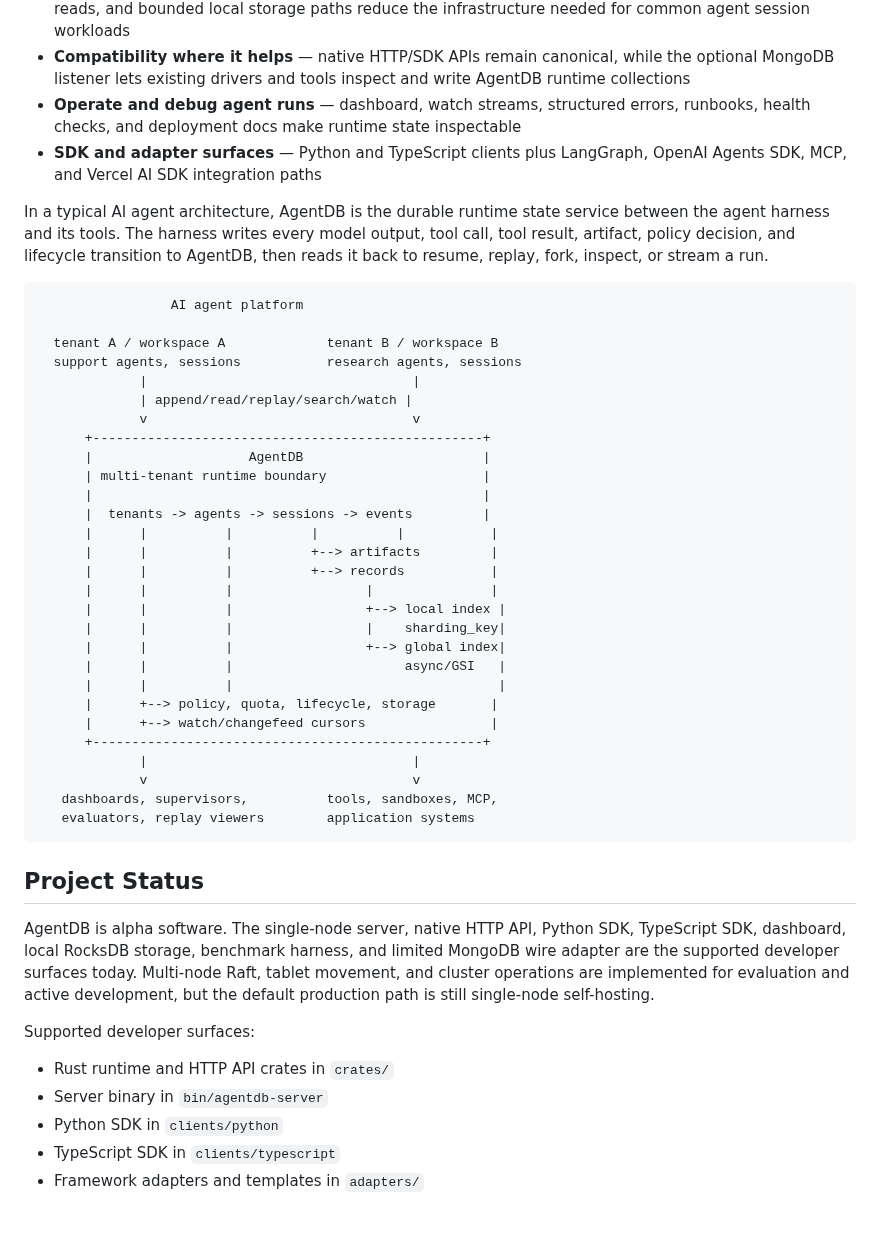
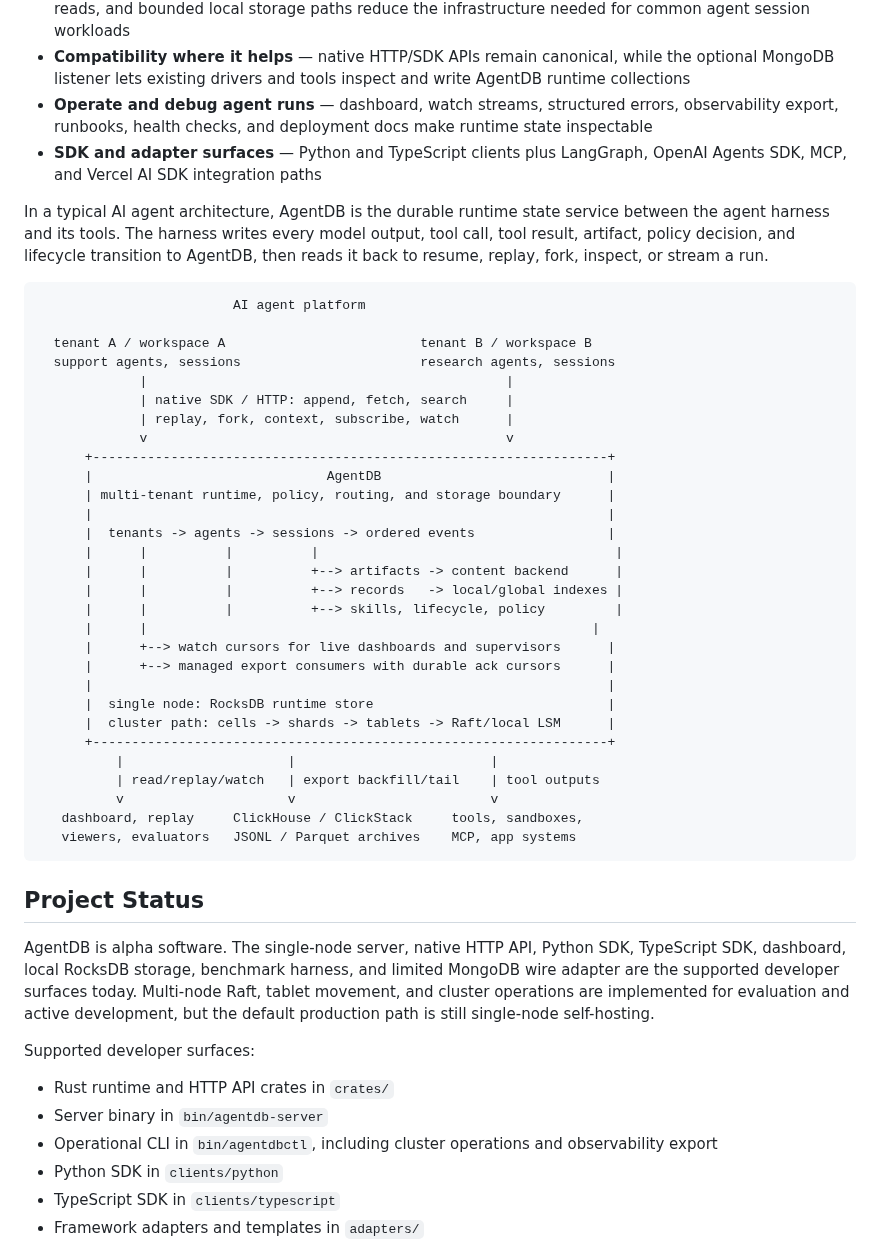
Before and after one commit to shenli/agentdb, a Markdown page: README.md, the part around the change. GitHub-like rendering; blank space fills up the shorter version.

Commit message:
Update architecture docs for observability export

````diff
--- a/README.md
+++ b/README.md
@@ -39,8 +39,8 @@ to rebuild session semantics on top of a generic database.
   while the optional MongoDB listener lets existing drivers and tools inspect
   and write AgentDB runtime collections
 - **Operate and debug agent runs** — dashboard, watch streams, structured
-  errors, runbooks, health checks, and deployment docs make runtime state
-  inspectable
+  errors, observability export, runbooks, health checks, and deployment docs
+  make runtime state inspectable
 - **SDK and adapter surfaces** — Python and TypeScript clients plus LangGraph,
   OpenAI Agents SDK, MCP, and Vercel AI SDK integration paths
 
@@ -50,34 +50,35 @@ tool call, tool result, artifact, policy decision, and lifecycle transition to
 AgentDB, then reads it back to resume, replay, fork, inspect, or stream a run.
 
 ```text
-                 AI agent platform
+                         AI agent platform
 
-  tenant A / workspace A             tenant B / workspace B
-  support agents, sessions           research agents, sessions
-             |                                  |
-             | append/read/replay/search/watch |
-             v                                  v
-      +--------------------------------------------------+
-      |                    AgentDB                       |
-      | multi-tenant runtime boundary                    |
-      |                                                  |
-      |  tenants -> agents -> sessions -> events         |
-      |      |          |          |          |           |
-      |      |          |          +--> artifacts         |
-      |      |          |          +--> records           |
-      |      |          |                 |               |
-      |      |          |                 +--> local index |
-      |      |          |                 |    sharding_key|
-      |      |          |                 +--> global index|
-      |      |          |                      async/GSI   |
-      |      |          |                                  |
-      |      +--> policy, quota, lifecycle, storage       |
-      |      +--> watch/changefeed cursors                |
-      +--------------------------------------------------+
-             |                                  |
-             v                                  v
-   dashboards, supervisors,          tools, sandboxes, MCP,
-   evaluators, replay viewers        application systems
+  tenant A / workspace A                         tenant B / workspace B
+  support agents, sessions                       research agents, sessions
+             |                                              |
+             | native SDK / HTTP: append, fetch, search     |
+             | replay, fork, context, subscribe, watch      |
+             v                                              v
+      +------------------------------------------------------------------+
+      |                              AgentDB                             |
+      | multi-tenant runtime, policy, routing, and storage boundary      |
+      |                                                                  |
+      |  tenants -> agents -> sessions -> ordered events                 |
+      |      |          |          |                                      |
+      |      |          |          +--> artifacts -> content backend      |
+      |      |          |          +--> records   -> local/global indexes |
+      |      |          |          +--> skills, lifecycle, policy         |
+      |      |                                                         |
+      |      +--> watch cursors for live dashboards and supervisors      |
+      |      +--> managed export consumers with durable ack cursors      |
+      |                                                                  |
+      |  single node: RocksDB runtime store                              |
+      |  cluster path: cells -> shards -> tablets -> Raft/local LSM      |
+      +------------------------------------------------------------------+
+          |                     |                         |
+          | read/replay/watch   | export backfill/tail    | tool outputs
+          v                     v                         v
+   dashboard, replay     ClickHouse / ClickStack     tools, sandboxes,
+   viewers, evaluators   JSONL / Parquet archives    MCP, app systems
 ```
 
 ## Project Status
@@ -93,6 +94,8 @@ Supported developer surfaces:
 
 - Rust runtime and HTTP API crates in `crates/`
 - Server binary in `bin/agentdb-server`
+- Operational CLI in `bin/agentdbctl`, including cluster operations and
+  observability export
 - Python SDK in `clients/python`
 - TypeScript SDK in `clients/typescript`
 - Framework adapters and templates in `adapters/`
````
Also changed, not shown: docs/architecture/ARCHITECTURE.md (+64 -0 lines), docs/architecture/DESIGN.md (+27 -0 lines).
